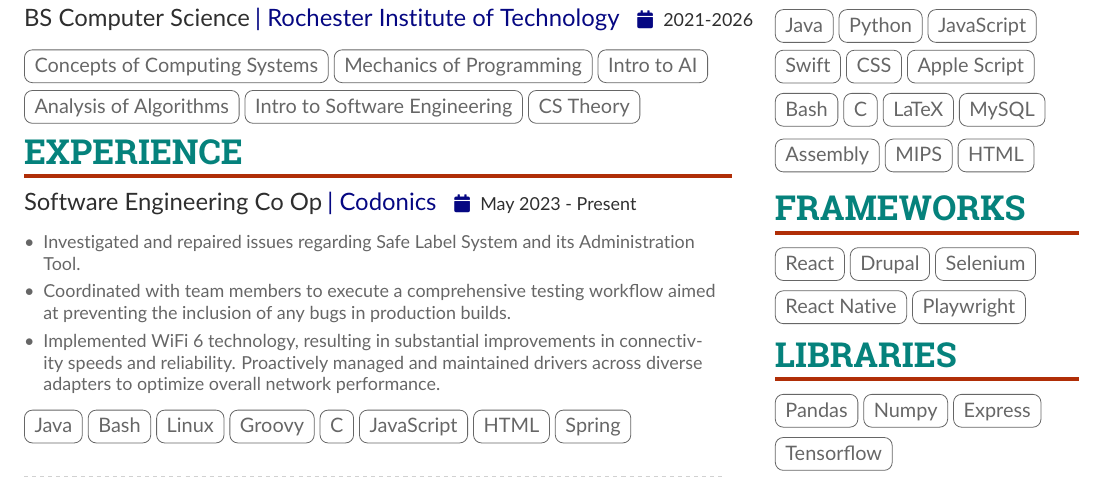
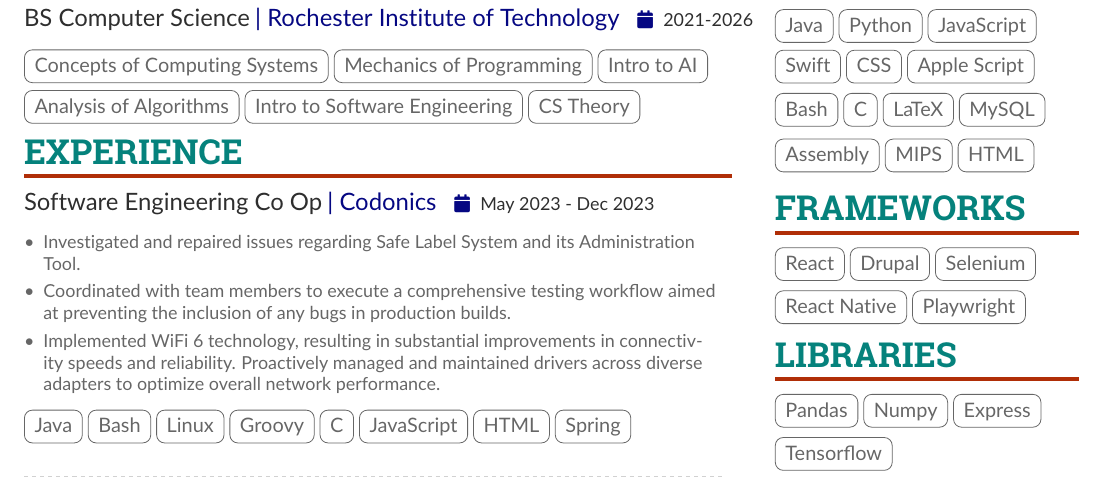
Before and after one commit to bobbykdhan/Personal-Website, a LaTeX CV (main.tex): part of the page, cut so that both start at the same text. Compiled offline with pdfLaTeX.

Commit message:
Update main.tex

```diff
--- a/main.tex
+++ b/main.tex
@@ -206,7 +206,7 @@
 
     \cvsection{Experience}
 
-    \cvevent{Software Engineering Co Op}{|\cvrepo{Codonics}{https://www.codonics.com/}}{May 2023 - Present}{}
+    \cvevent{Software Engineering Co Op}{|\cvrepo{Codonics}{https://www.codonics.com/}}{May 2023 - Dec 2023}{}
 \begin{itemize}
 \item Investigated and repaired issues regarding Safe Label System and its Administration Tool.
 \item Coordinated with team members to execute a comprehensive testing workflow aimed at preventing the inclusion of any bugs in production builds.
```
